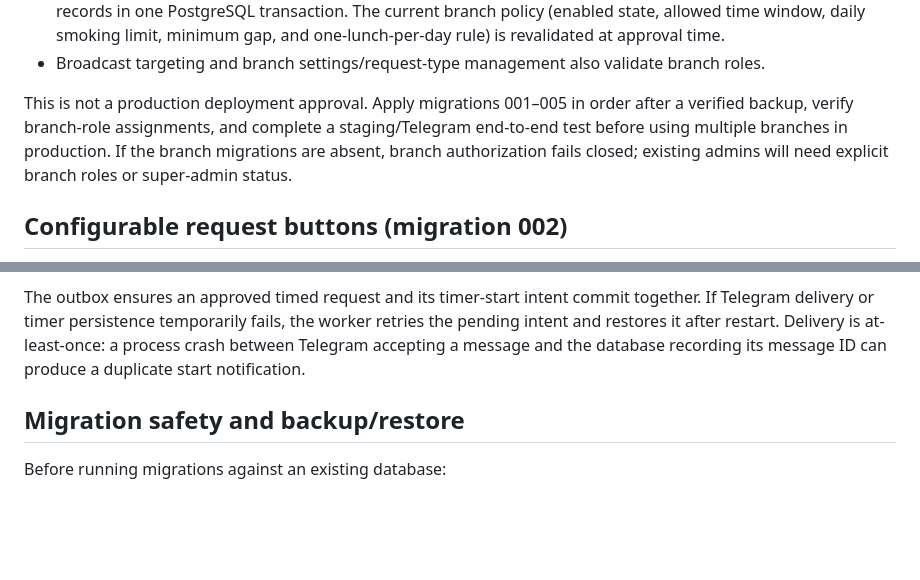
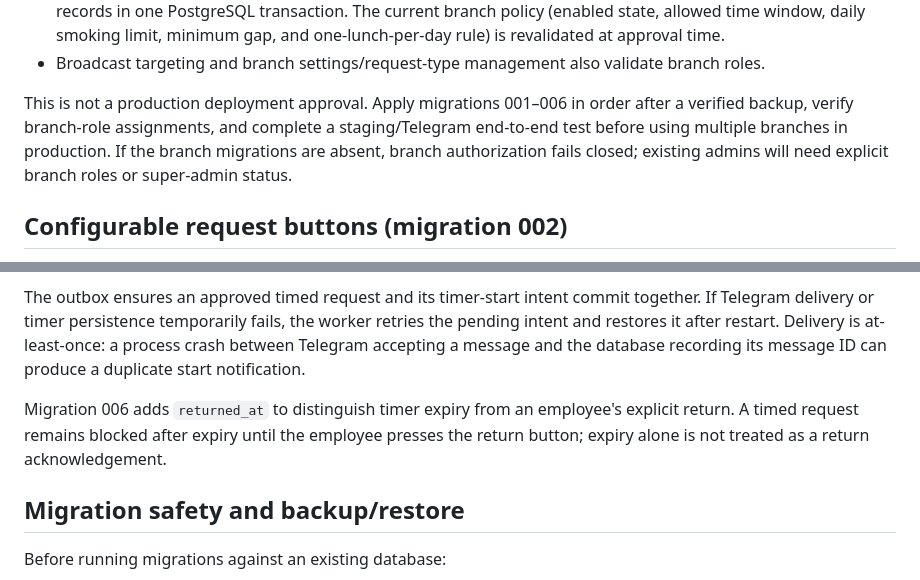
Before and after one commit to mohammadqazzaz10/employee-bot, a Markdown page: DEPLOYMENT.md, 2 parts joined by grey strips. Rendered like a GitHub page; blank space fills up the shorter version.

Commit message:
Update documentation for migration 006 timer return acknowledgement

```diff
--- a/DEPLOYMENT.md
+++ b/DEPLOYMENT.md
@@ -80,7 +80,7 @@ Application-level branch controls are now implemented in the development branch
 - Smoke and lunch approvals now commit the request decision and their corresponding daily counter/time records in one PostgreSQL transaction. The current branch policy (enabled state, allowed time window, daily smoking limit, minimum gap, and one-lunch-per-day rule) is revalidated at approval time.
 - Broadcast targeting and branch settings/request-type management also validate branch roles.
 
-This is not a production deployment approval. Apply migrations 001–005 in order after a verified backup, verify branch-role assignments, and complete a staging/Telegram end-to-end test before using multiple branches in production. If the branch migrations are absent, branch authorization fails closed; existing admins will need explicit branch roles or super-admin status.
+This is not a production deployment approval. Apply migrations 001–006 in order after a verified backup, verify branch-role assignments, and complete a staging/Telegram end-to-end test before using multiple branches in production. If the branch migrations are absent, branch authorization fails closed; existing admins will need explicit branch roles or super-admin status.
 
 ## Configurable request buttons (migration 002)
 
@@ -107,6 +107,10 @@ If Telegram delivery or timer persistence temporarily fails, the worker retries
 pending intent and restores it after restart. Delivery is at-least-once: a process crash
 between Telegram accepting a message and the database recording its message ID can
 produce a duplicate start notification.
+
+Migration 006 adds `returned_at` to distinguish timer expiry from an employee's
+explicit return. A timed request remains blocked after expiry until the employee
+presses the return button; expiry alone is not treated as a return acknowledgement.
 
 ## Migration safety and backup/restore
 
```
